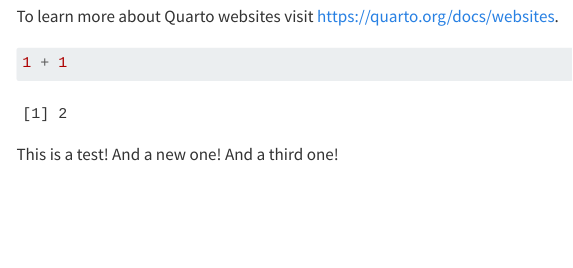
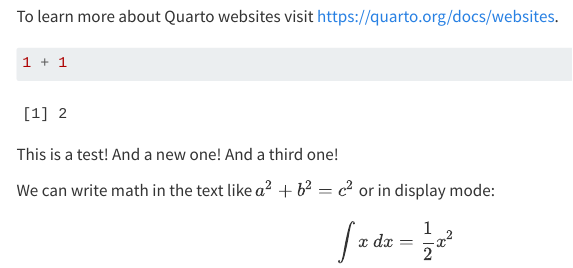
Before and after one commit to EinMaulwurf/EinMaulwurf.github.io, a Quarto document (index.qmd): the page in a window 1100 px wide, from 110 px down. Rendered offline with R 4.5, knitr and Pandoc in place of Quarto, with nearby package versions; menus at the side of the page are left out.

Commit message:
Small change.

````diff
--- a/index.qmd
+++ b/index.qmd
@@ -11,3 +11,8 @@ To learn more about Quarto websites visit <https://quarto.org/docs/websites>.
 ```
 
 This is a test! And a new one! And a third one!
+
+We can write math in the text like $a^2 + b^2 = c^2$ or in display mode:
+$$
+\int x\ dx = \frac{1}{2}x^2
+$$
````
Also changed, not shown: .quarto/idx/index.qmd.json, 3 other files.
